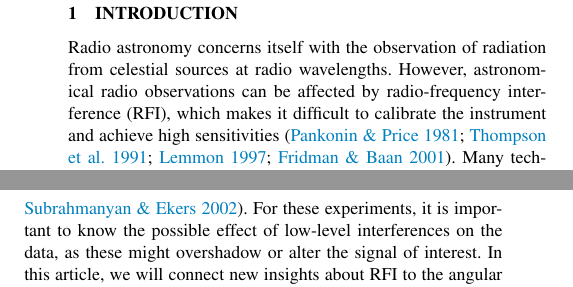
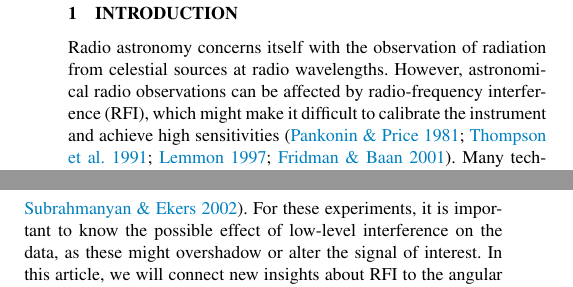
Before and after one commit to ICRAR/mwa-reduce, a LaTeX paper (articles/Article-RFI-distribution/article-rfi-distribution.tex): two parts of the columns of page 2 of 15, joined at a grey line, cut so that both start at the same text. Compiled offline with pdfLaTeX; a LaTeX package or settings file that is missing is left out.

Commit message:
Fixing Matthews comments

```diff
--- a/articles/Article-RFI-distribution/article-rfi-distribution.tex
+++ b/articles/Article-RFI-distribution/article-rfi-distribution.tex
@@ -102,9 +102,9 @@ atmospheric effects -- instrumentation: interferometers -- methods: observationa
 \end{keywords}
 
 \section{Introduction}
-Radio astronomy concerns itself with the observation of radiation from celestial sources at radio wavelengths. However, astronomical radio observations can be affected by radio-frequency interference (RFI), which makes it difficult to calibrate the instrument and achieve high sensitivities \citep{impact-of-warc79,interference-and-radioastronomy-1991,interference-model-lemmon,rfi-mitigation-overview-fridman-baan}. Many techniques have been designed to mitigate this effect, such as detection and flagging of data \citep{chi-square-time-blanking-weber, multichannel-rfi-mitigation, exoplanet-detection-with-rfi, wsrt-rfims, pulse-blanking, effelsberg-rfi-mitigation, post-correlation-rfi-classification}, adaptive cancellation techniques \citep{adaptive-cancellation,post-correlation-reference-signal} and spatial filtering \citep{multichannel-rfi-mitigation, ellingson-spatial-nulling-2002, hampson-spatial-nulling-2002, boonstra-dissertation, spatial-filtering-parkes-multibeam-for-pulses, post-correlation-filtering}. In most cases, and with the help of careful spectrum allocation management and radio-quiet zones, these methods excise enough of the interference to allow calibration and imaging of the data.
+Radio astronomy concerns itself with the observation of radiation from celestial sources at radio wavelengths. However, astronomical radio observations can be affected by radio-frequency interference (RFI), which might make it difficult to calibrate the instrument and achieve high sensitivities \citep{impact-of-warc79,interference-and-radioastronomy-1991,interference-model-lemmon,rfi-mitigation-overview-fridman-baan}. Many techniques have been designed to mitigate this effect, such as detection and flagging of data \citep{chi-square-time-blanking-weber, multichannel-rfi-mitigation, exoplanet-detection-with-rfi, wsrt-rfims, pulse-blanking, effelsberg-rfi-mitigation, post-correlation-rfi-classification}, adaptive cancellation techniques \citep{adaptive-cancellation,post-correlation-reference-signal} and spatial filtering \citep{multichannel-rfi-mitigation, ellingson-spatial-nulling-2002, hampson-spatial-nulling-2002, boonstra-dissertation, spatial-filtering-parkes-multibeam-for-pulses, post-correlation-filtering}. In most cases, and with the help of careful spectrum allocation management and radio-quiet zones, these methods excise enough of the interference to allow calibration and imaging of the data.
 
-Typical radio observations record a few hours of data, and the results are integrated. In these cases, excising only the interference that is apparent and thus above the noise often suffices, i.e., the observation can still reach the thermal noise limit of the instrument. A new challenge arises, however, when one desires much deeper observations, and hundreds of hours of observations need to be integrated. In such a case, weak interference caused by stationary sources might not manifest itself above the noise in individual observations, but might be coherently present in the data. Subsequently, when averaging these data, the interference might become apparent and occlude the signal of interest. This is very relevant for the 21-cm Epoch of Reionisation (EoR) experiments, because they involve long integration times. Several such experiments are underway, to either measure the angular power spectrum \citep{gmrt-eor-2011-paciga,de-bruyn-eor-ursi-2011,eor-paper-2011-jacobs,eor-mwa-2012-williams} or the global signal \citep{edges}. Ground-based Cosmic Microwave Background (CMB) experiments are another class of experiments involving long integration times (e.g., \citealt{ska-cmb-subrahmanyan}). For these experiments, it is important to know the possible effect of low-level interferences on the data, as these might overshadow or alter the signal of interest. In this article, we will connect new insights about RFI to the angular Epoch of Reionisation experiment that is using the Low-Frequency Array (LOFAR) (\citealt{de-bruyn-eor-ursi-2011}, van Haarlem et al. 2013, \textit{submitted}).
+Typical radio observations record a few hours of data, and the results are integrated. In these cases, excising only the interference that is apparent and thus above the noise often suffices, i.e., the observation can still reach the thermal noise limit of the instrument. A new challenge arises, however, when one desires much deeper observations, and hundreds of hours of observations need to be integrated. In such a case, weak interference caused by stationary sources might not manifest itself above the noise in individual observations, but might be coherently present in the data. Subsequently, when averaging these data, the interference might become apparent and occlude the signal of interest. This is very relevant for the 21-cm Epoch of Reionisation (EoR) experiments, because they involve long integration times. Several such experiments are underway, to either measure the angular power spectrum \citep{gmrt-eor-2011-paciga,de-bruyn-eor-ursi-2011,eor-paper-2011-jacobs,eor-mwa-2012-williams} or the global signal \citep{edges}. Ground-based Cosmic Microwave Background (CMB) experiments are another class of experiments involving long integration times (e.g., \citealt{ska-cmb-subrahmanyan}). For these experiments, it is important to know the possible effect of low-level interference on the data, as these might overshadow or alter the signal of interest. In this article, we will connect new insights about RFI to the angular Epoch of Reionisation experiment that is using the Low-Frequency Array (LOFAR) (\citealt{de-bruyn-eor-ursi-2011}, van Haarlem et al. 2013, \textit{submitted}).
 % TODO correct reference if van Haarlem et al is published
 
 This work explores the information that is present in interference distributions, in order to analyse possible low-level interference that is not detectable by standard detection methods. Our approach is similar to the radio-source-count analyses that are used in cosmology \citep{condon-cosm-evol-of-radio-sources}, also named $\log N$ -- $\log S$ analyses, where $N$ and $S$ refer to the celestial source count and brightness respectively. The slope in such a plot contains information about source populations, their luminosity functions and the geometry of the Universe. We analyse such a double-logarithmic plot for the case of terrestrial sources, with the ultimate goal of estimating their full spatial and brightness distributions. This results in a better insight into the effects of low-level interference and allows one to simulate the effects of interference more accurately. A distribution can be expressed either as a differential or cumulative function. This work uses differential distributions, because they are better suited for visualizing the parameters we are interested in, although the two distributions basically convey the same information.
```
